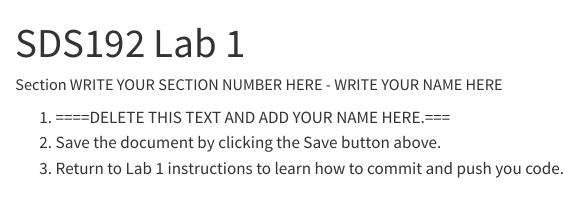
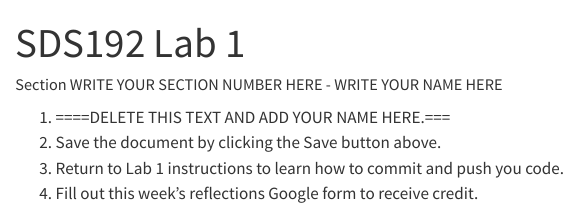
Before and after one commit to sds192spring2023/Lab1, a Quarto document (Lab1.qmd): the page in a window 1100 px wide, from its top. Rendered offline with R 4.5, knitr and Pandoc in place of Quarto, with nearby package versions.

Commit message:
Add files via upload

```diff
--- a/Lab1.qmd
+++ b/Lab1.qmd
@@ -8,3 +8,4 @@ output:
 1. ====DELETE THIS TEXT AND ADD YOUR NAME HERE.===
 2. Save the document by clicking the Save button above.
 3. Return to Lab 1 instructions to learn how to commit and push you code.
+4. Fill out this week's reflections Google form to receive credit.
```
